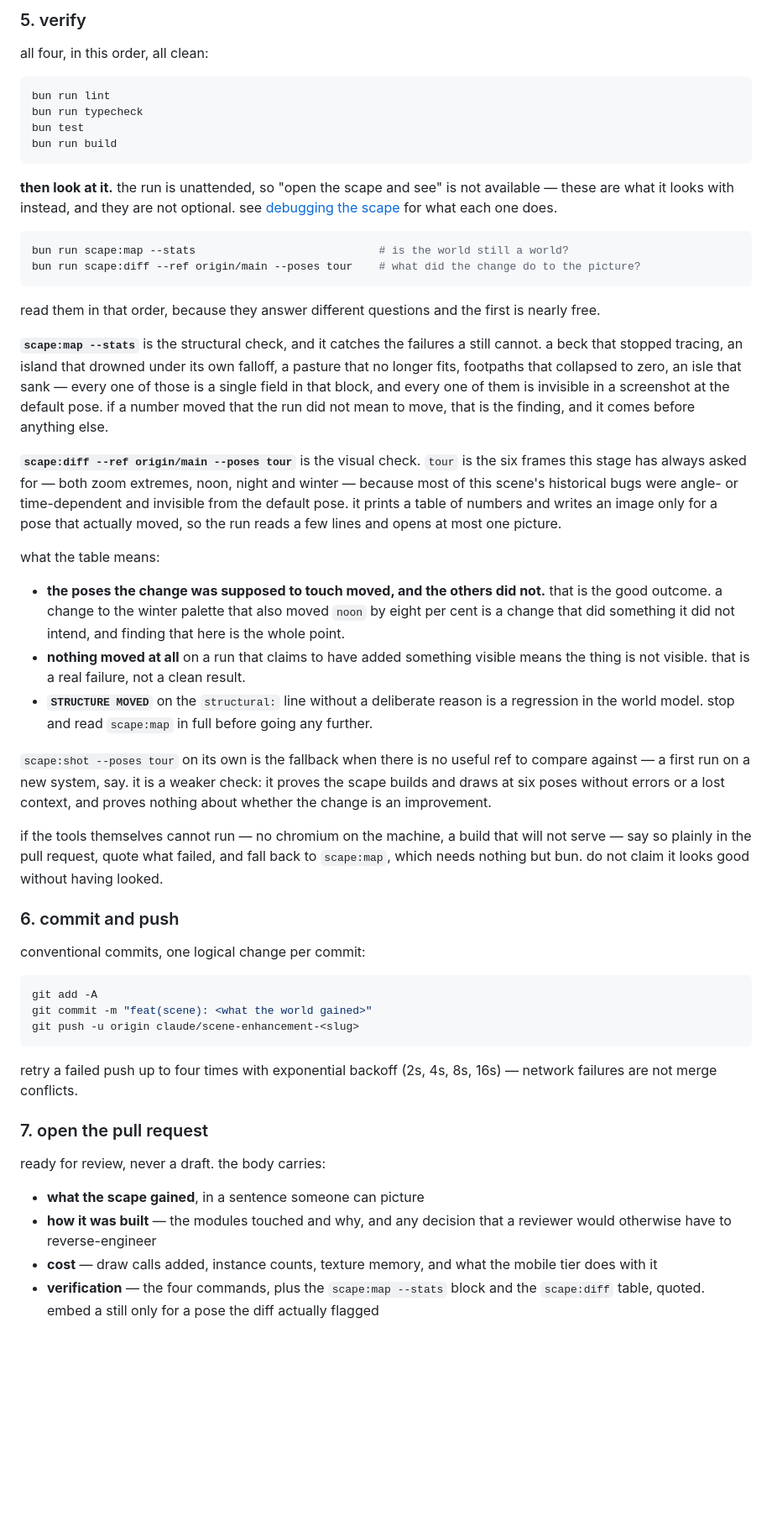
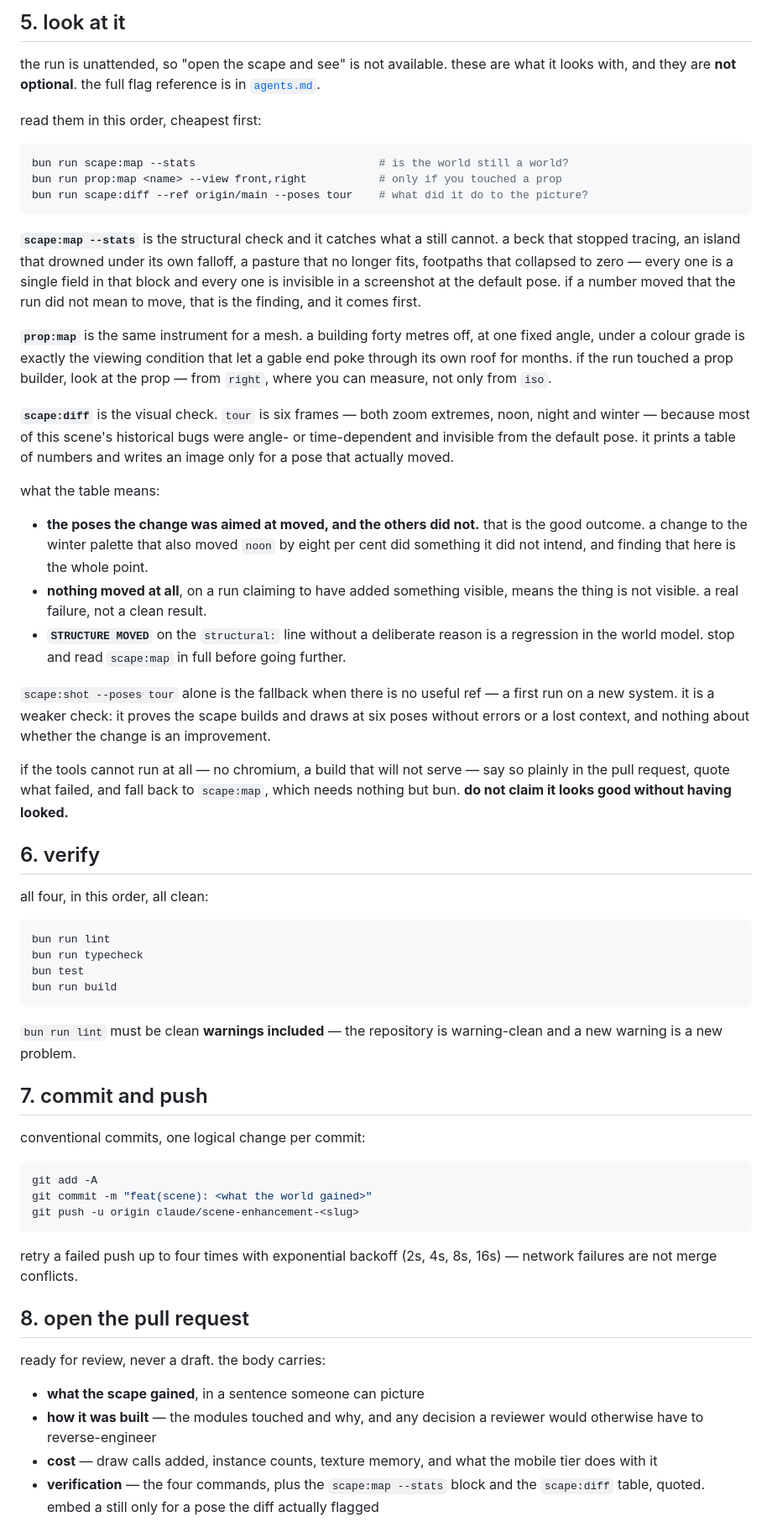
Before and after one commit to tuomashatakka/three-isometric-scape, a Markdown page: instructions.md, the part around one of its changes. Shown at 84% size. Drawn GitHub-style; blank space fills up the shorter version.

````diff
--- a/instructions.md
+++ b/instructions.md
@@ -91,5 +95,33 @@ settle the formatting, then read the diff it produced. `bun run lint` must be cl
 
-### 5. verify
+## 5. look at it
+
+the run is unattended, so "open the scape and see" is not available. these are what it looks with, and they are **not optional**. the full flag reference is in [`agents.md`](agents.md).
+
+read them in this order, cheapest first:
+
+```sh
+bun run scape:map --stats                            # is the world still a world?
+bun run prop:map <name> --view front,right           # only if you touched a prop
+bun run scape:diff --ref origin/main --poses tour    # what did it do to the picture?
+```
+
+**`scape:map --stats`** is the structural check and it catches what a still cannot. a beck that stopped tracing, an island that drowned under its own falloff, a pasture that no longer fits, footpaths that collapsed to zero — every one is a single field in that block and every one is invisible in a screenshot at the default pose. if a number moved that the run did not mean to move, that is the finding, and it comes first.
+
+**`prop:map`** is the same instrument for a mesh. a building forty metres off, at one fixed angle, under a colour grade is exactly the viewing condition that let a gable end poke through its own roof for months. if the run touched a prop builder, look at the prop — from `right`, where you can measure, not only from `iso`.
+
+**`scape:diff`** is the visual check. `tour` is six frames — both zoom extremes, noon, night and winter — because most of this scene's historical bugs were angle- or time-dependent and invisible from the default pose. it prints a table of numbers and writes an image only for a pose that actually moved.
+
+what the table means:
+
+- **the poses the change was aimed at moved, and the others did not.** that is the good outcome. a change to the winter palette that also moved `noon` by eight per cent did something it did not intend, and finding that here is the whole point.
+- **nothing moved at all**, on a run claiming to have added something visible, means the thing is not visible. a real failure, not a clean result.
+- **`STRUCTURE MOVED`** on the `structural:` line without a deliberate reason is a regression in the world model. stop and read `scape:map` in full before going further.
+
+`scape:shot --poses tour` alone is the fallback when there is no useful ref — a first run on a new system. it is a weaker check: it proves the scape builds and draws at six poses without errors or a lost context, and nothing about whether the change is an improvement.
+
+if the tools cannot run at all — no chromium, a build that will not serve — say so plainly in the pull request, quote what failed, and fall back to `scape:map`, which needs nothing but bun. **do not claim it looks good without having looked.**
+
+## 6. verify
 
 all four, in this order, all clean:
 
@@ -100,30 +132,9 @@ bun test
 bun run build
 ```
 
-**then look at it.** the run is unattended, so "open the scape and see" is not available — these are what it looks with instead, and they are not optional. see [debugging the scape](README.md#debugging-the-scape) for what each one does.
+`bun run lint` must be clean **warnings included** — the repository is warning-clean and a new warning is a new problem.
 
-```sh
-bun run scape:map --stats                            # is the world still a world?
-bun run scape:diff --ref origin/main --poses tour    # what did the change do to the picture?
-```
-
-read them in that order, because they answer different questions and the first is nearly free.
-
-**`scape:map --stats`** is the structural check, and it catches the failures a still cannot. a beck that stopped tracing, an island that drowned under its own falloff, a pasture that no longer fits, footpaths that collapsed to zero, an isle that sank — every one of those is a single field in that block, and every one of them is invisible in a screenshot at the default pose. if a number moved that the run did not mean to move, that is the finding, and it comes before anything else.
-
-**`scape:diff --ref origin/main --poses tour`** is the visual check. `tour` is the six frames this stage has always asked for — both zoom extremes, noon, night and winter — because most of this scene's historical bugs were angle- or time-dependent and invisible from the default pose. it prints a table of numbers and writes an image only for a pose that actually moved, so the run reads a few lines and opens at most one picture.
-
-what the table means:
-
-- **the poses the change was supposed to touch moved, and the others did not.** that is the good outcome. a change to the winter palette that also moved `noon` by eight per cent is a change that did something it did not intend, and finding that here is the whole point.
-- **nothing moved at all** on a run that claims to have added something visible means the thing is not visible. that is a real failure, not a clean result.
-- **`STRUCTURE MOVED`** on the `structural:` line without a deliberate reason is a regression in the world model. stop and read `scape:map` in full before going any further.
-
-`scape:shot --poses tour` on its own is the fallback when there is no useful ref to compare against — a first run on a new system, say. it is a weaker check: it proves the scape builds and draws at six poses without errors or a lost context, and proves nothing about whether the change is an improvement.
-
-if the tools themselves cannot run — no chromium on the machine, a build that will not serve — say so plainly in the pull request, quote what failed, and fall back to `scape:map`, which needs nothing but bun. do not claim it looks good without having looked.
-
-### 6. commit and push
+## 7. commit and push
 
 conventional commits, one logical change per commit:
 
@@ -135,12 +146,12 @@ git push -u origin claude/scene-enhancement-<slug>
 
 retry a failed push up to four times with exponential backoff (2s, 4s, 8s, 16s) — network failures are not merge conflicts.
 
-### 7. open the pull request
+## 8. open the pull request
 
 ready for review, never a draft. the body carries:
 
 - **what the scape gained**, in a sentence someone can picture
-- **how it was built** — the modules touched and why, and any decision that a reviewer would otherwise have to reverse-engineer
+- **how it was built** — the modules touched and why, and any decision a reviewer would otherwise have to reverse-engineer
 - **cost** — draw calls added, instance counts, texture memory, and what the mobile tier does with it
 - **verification** — the four commands, plus the `scape:map --stats` block and the `scape:diff` table, quoted. embed a still only for a pose the diff actually flagged
 - **follow-ups**, if the run deliberately left something for the next one
````
Also changed, not shown: other parts of instructions.md (+61 -49 lines), agents.md (added, +276 -0 lines).
